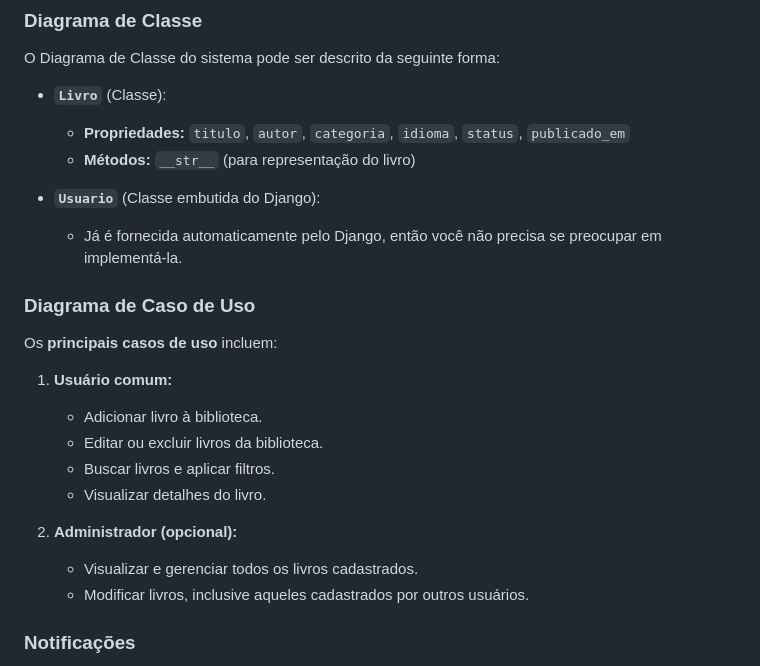
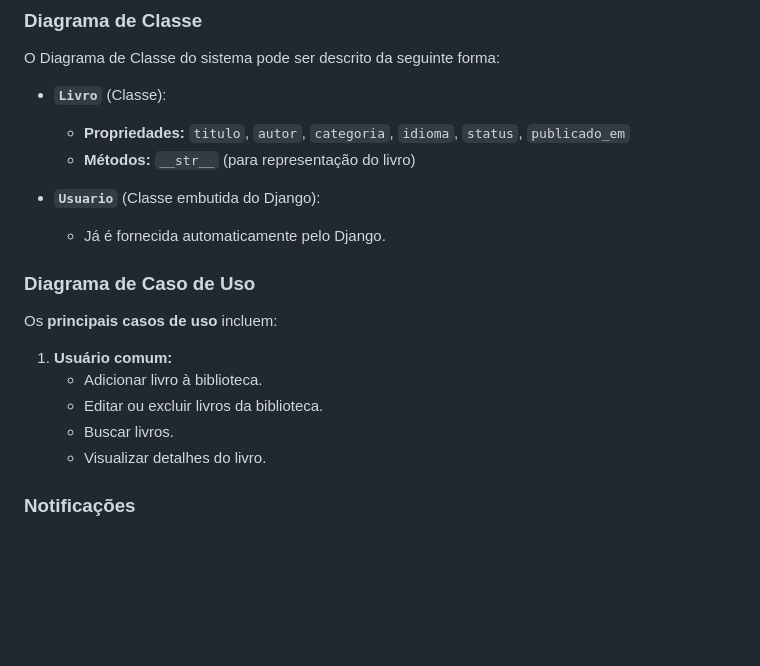
Before and after one commit to vinibalt/biblioteca-virtual, a Markdown page: README.md, the part around the change. Drawn GitHub-style; blank space fills up the shorter version.

```diff
--- a/README.md
+++ b/README.md
@@ -123,7 +123,7 @@ O Diagrama de Classe do sistema pode ser descrito da seguinte forma:
   - **Métodos:** `__str__` (para representação do livro)
 
 - **`Usuario`** (Classe embutida do Django):
-  - Já é fornecida automaticamente pelo Django, então você não precisa se preocupar em implementá-la.
+  - Já é fornecida automaticamente pelo Django.
 
 ### Diagrama de Caso de Uso
 
@@ -131,13 +131,8 @@ Os **principais casos de uso** incluem:
 1. **Usuário comum:**
    - Adicionar livro à biblioteca.
    - Editar ou excluir livros da biblioteca.
-   - Buscar livros e aplicar filtros.
+   - Buscar livros.
    - Visualizar detalhes do livro.
-
-2. **Administrador (opcional):**
-   - Visualizar e gerenciar todos os livros cadastrados.
-   - Modificar livros, inclusive aqueles cadastrados por outros usuários.
-
 ### Notificações
 
 O sistema pode incluir notificações simples (via e-mail ou interface) para lembrar os usuários de livros que estão em sua **"wishlist"** ou para notificar trocas pendentes de livros.
```
